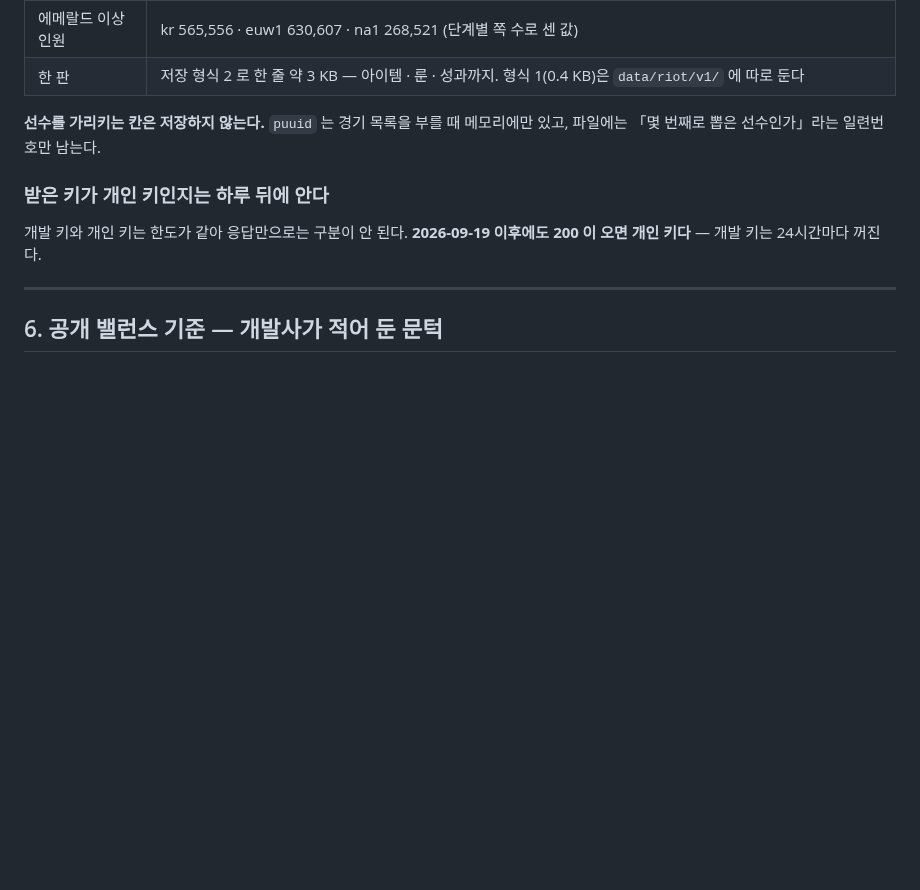
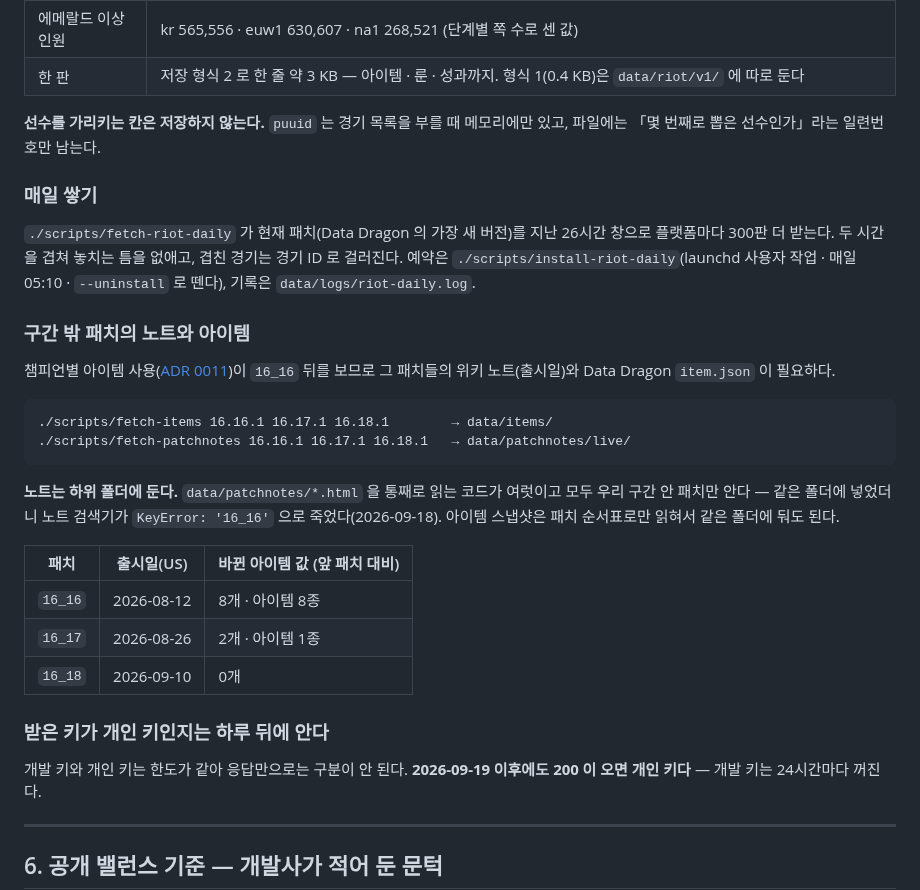
Before and after one commit to SangMyeong5426/LOL_BALANCE_PROJECT, a Markdown page: docs/spec/data-sources.md, the part around the change. Drawn GitHub-style; blank space fills up the shorter version.

````diff
--- a/docs/spec/data-sources.md
+++ b/docs/spec/data-sources.md
@@ -631,6 +631,34 @@ Oracle    14.01     15.09
 **선수를 가리키는 칸은 저장하지 않는다.** `puuid` 는 경기 목록을 부를 때 메모리에만
 있고, 파일에는 「몇 번째로 뽑은 선수인가」라는 일련번호만 남는다.
 
+### 매일 쌓기
+
+`./scripts/fetch-riot-daily` 가 현재 패치(Data Dragon 의 가장 새 버전)를 지난 26시간
+창으로 플랫폼마다 300판 더 받는다. 두 시간을 겹쳐 놓치는 틈을 없애고, 겹친 경기는
+경기 ID 로 걸러진다. 예약은 `./scripts/install-riot-daily`(launchd 사용자 작업 ·
+매일 05:10 · `--uninstall` 로 뗀다), 기록은 `data/logs/riot-daily.log`.
+
+### 구간 밖 패치의 노트와 아이템
+
+챔피언별 아이템 사용([ADR 0011](../adr/0011-champion-item-usage.md))이 `16_16` 뒤를
+보므로 그 패치들의 위키 노트(출시일)와 Data Dragon `item.json` 이 필요하다.
+
+```
+./scripts/fetch-items 16.16.1 16.17.1 16.18.1        → data/items/
+./scripts/fetch-patchnotes 16.16.1 16.17.1 16.18.1   → data/patchnotes/live/
+```
+
+**노트는 하위 폴더에 둔다.** `data/patchnotes/*.html` 을 통째로 읽는 코드가 여럿이고
+모두 우리 구간 안 패치만 안다 — 같은 폴더에 넣었더니 노트 검색기가
+`KeyError: '16_16'` 으로 죽었다(2026-09-18). 아이템 스냅샷은 패치 순서표로만 읽혀서
+같은 폴더에 둬도 된다.
+
+| 패치 | 출시일(US) | 바뀐 아이템 값 (앞 패치 대비) |
+| --- | --- | --- |
+| `16_16` | 2026-08-12 | 8개 · 아이템 8종 |
+| `16_17` | 2026-08-26 | 2개 · 아이템 1종 |
+| `16_18` | 2026-09-10 | 0개 |
+
 ### 받은 키가 개인 키인지는 하루 뒤에 안다
 
 개발 키와 개인 키는 한도가 같아 응답만으로는 구분이 안 된다. **2026-09-19 이후에도
````
Also changed, not shown: README.md (+18 -3 lines), docs/followups.md (+11 -1 lines).
